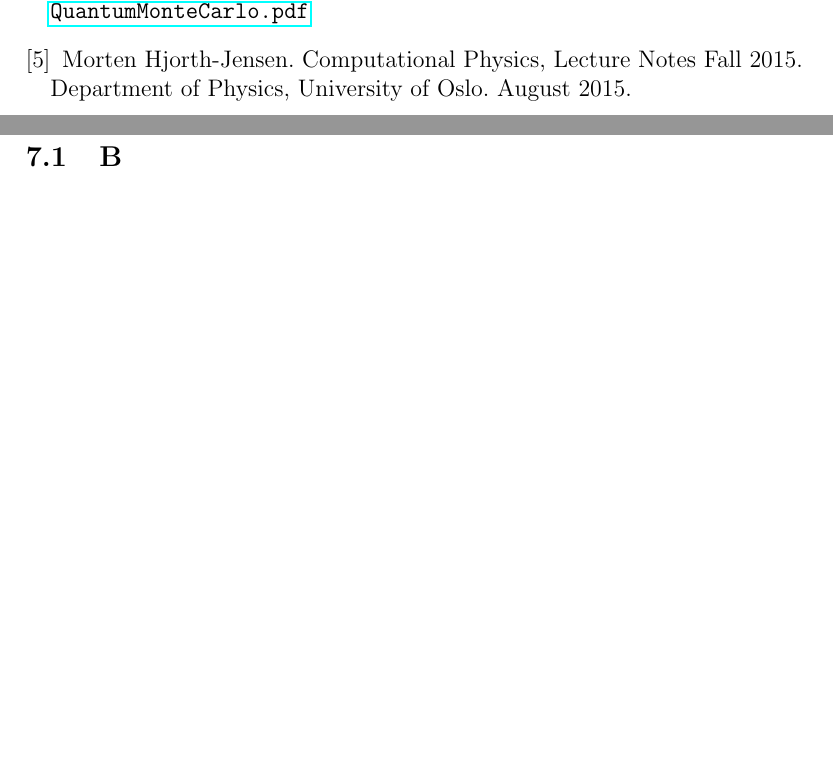
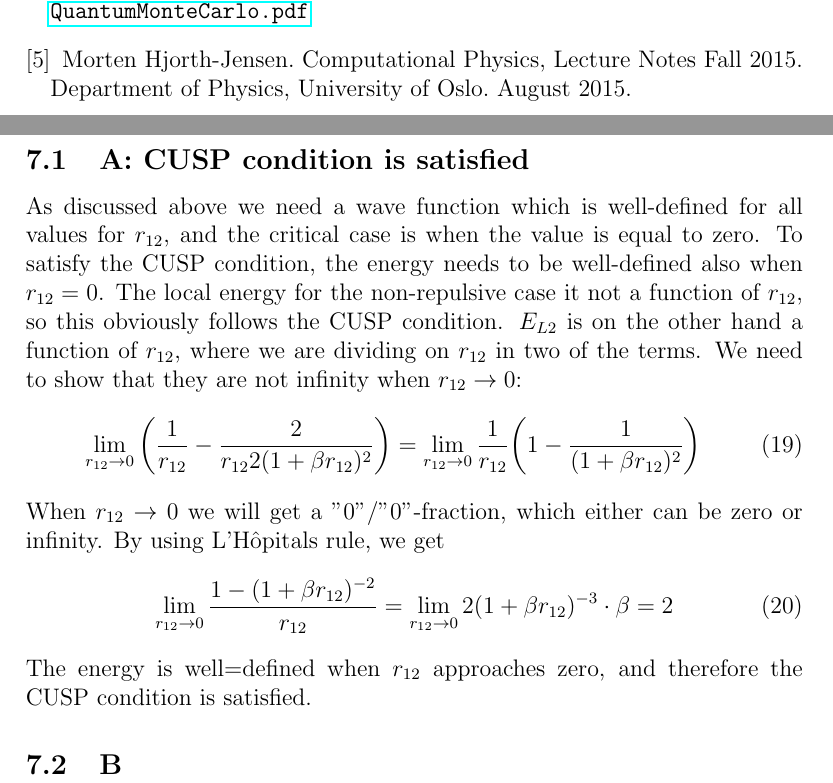
Before and after one commit to richaraf/Comphys_projects, a LaTeX paper (Project_5/Project5_Report.tex): two parts of pages 17 and 18 of 18, joined at a grey line, cut so that both start at the same text, the shorter picture padded with empty space. Compiled offline with pdfLaTeX.

Commit message:
Added CUSP satisfaction proof

```diff
--- a/Project_5/Project5_Report.tex
+++ b/Project_5/Project5_Report.tex
@@ -440,7 +440,17 @@ Another way of improving our implementation, is the correlation between the posi
 
 \newpage
 \section{Appendices}
-\subsection{A}
+
+\subsection{A: CUSP condition is satisfied}
+As discussed above we need a wave function which is well-defined for all values for $r_{12}$, and the critical case is when the value is equal to zero. To satisfy the CUSP condition, the energy needs to be well-defined also when $r_{12}=0$. The local energy for the non-repulsive case it not a function of $r_{12}$, so this obviously follows the CUSP condition. $E_{L2}$ is on the other hand a function of $r_{12}$, where we are dividing on $r_{12}$ in two of the terms. We need to show that they are not infinity when $r_{12}\rightarrow0$:
+\begin{equation}
+\lim_{r_{12}\rightarrow0}\bigg(\frac{1}{r_{12}}-\frac{2}{r_{12}2(1+\beta r_{12})^2}\bigg)=\lim_{r_{12}\rightarrow0}\frac{1}{r_{12}}\bigg(1-\frac{1}{(1+\beta r_{12})^2}\bigg)
+\end{equation}
+When $r_{12}\rightarrow0$ we will get a $"0"/"0"$-fraction, which either can be zero or infinity. By using L'H\^{o}pitals rule, we get
+\begin{equation}
+\lim_{r_{12}\rightarrow0}\frac{1-(1+\beta r_{12})^{-2}}{r_{12}}=\lim_{r_{12}\rightarrow0}2(1+\beta r_{12})^{-3}\cdot \beta=2
+\end{equation}
+The energy is well=defined when $r_{12}$ approaches zero, and therefore the CUSP condition is satisfied.
 
 \subsection{B}
 
```
